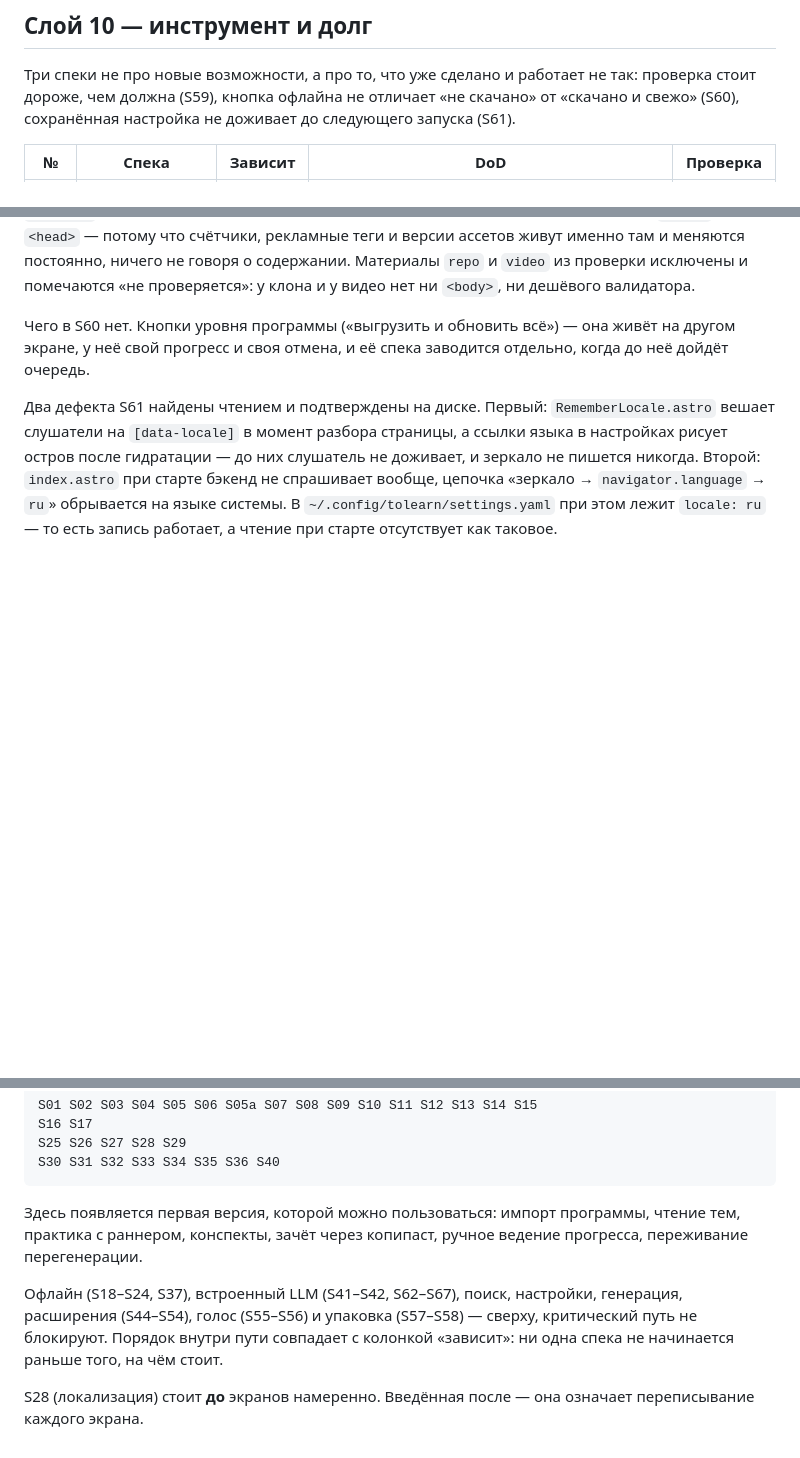
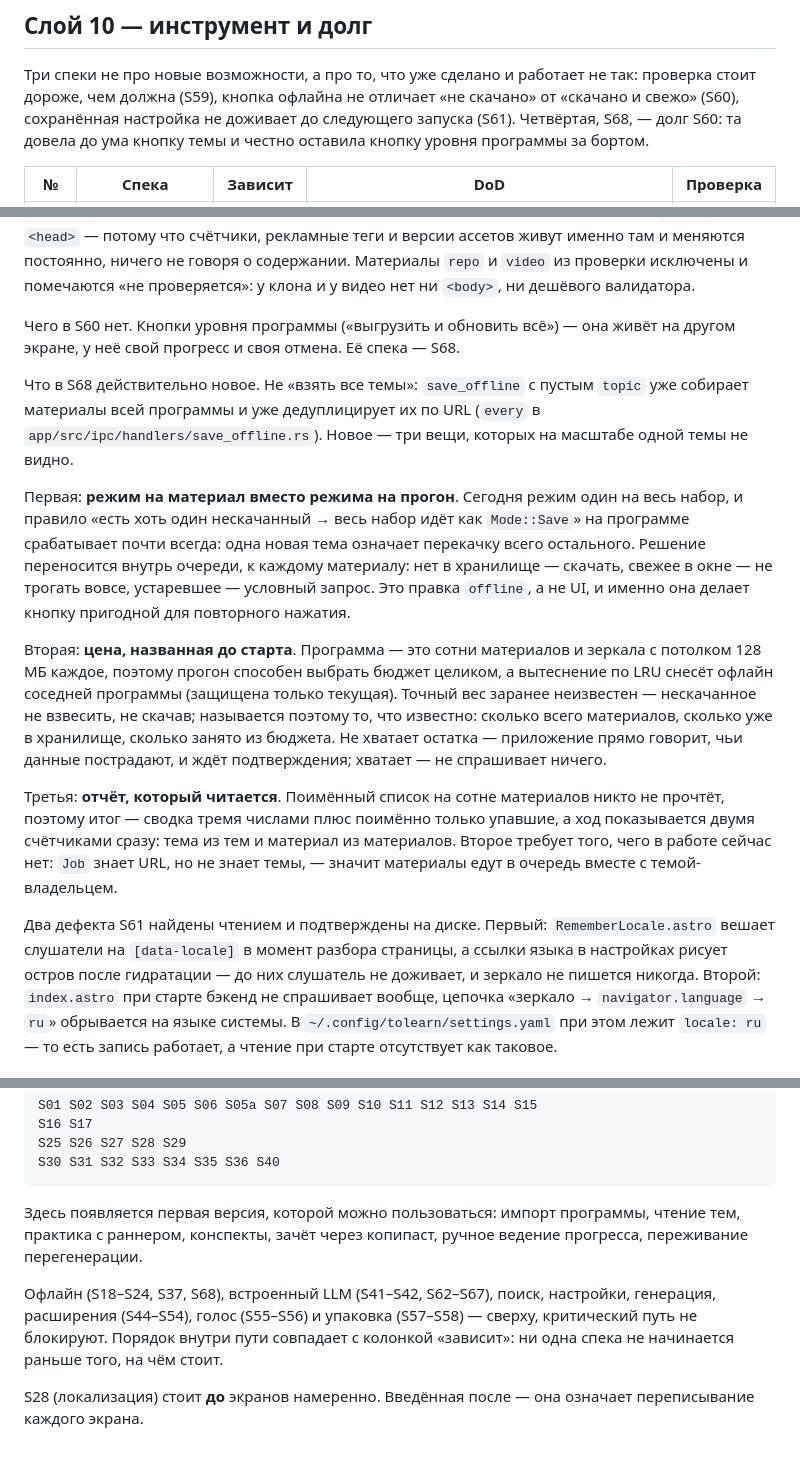
Before and after one commit to n0sfer666/tolearn, a Markdown page: docs/specs/README.md, 3 parts joined by grey strips. GitHub-like rendering; blank space fills up the shorter version.

Commit message:
Write down the program-wide unload button as spec S68

```diff
--- a/docs/specs/README.md
+++ b/docs/specs/README.md
@@ -194,7 +194,8 @@
 Три спеки не про новые возможности, а про то, что уже сделано и работает не так:
 проверка стоит дороже, чем должна (S59), кнопка офлайна не отличает «не скачано»
 от «скачано и свежо» (S60), сохранённая настройка не доживает до следующего
-запуска (S61).
+запуска (S61). Четвёртая, S68, — долг S60: та довела до ума кнопку темы и честно
+оставила кнопку уровня программы за бортом.
 
 | № | Спека | Зависит | DoD | Проверка |
 |---|---|---|---|---|
@@ -227,8 +229,35 @@
 проверяется»: у клона и у видео нет ни `<body>`, ни дешёвого валидатора.
 
 Чего в S60 нет. Кнопки уровня программы («выгрузить и обновить всё») — она
-живёт на другом экране, у неё свой прогресс и своя отмена, и её спека
-заводится отдельно, когда до неё дойдёт очередь.
+живёт на другом экране, у неё свой прогресс и своя отмена. Её спека — S68.
+
+Что в S68 действительно новое. Не «взять все темы»: `save_offline` с пустым
+`topic` уже собирает материалы всей программы и уже дедуплицирует их по URL
+(`every` в `app/src/ipc/handlers/save_offline.rs`). Новое — три вещи, которых
+на масштабе одной темы не видно.
+
+Первая: **режим на материал вместо режима на прогон**. Сегодня режим один на
+весь набор, и правило «есть хоть один нескачанный → весь набор идёт как
+`Mode::Save`» на программе срабатывает почти всегда: одна новая тема означает
+перекачку всего остального. Решение переносится внутрь очереди, к каждому
+материалу: нет в хранилище — скачать, свежее в окне — не трогать вовсе,
+устаревшее — условный запрос. Это правка `offline`, а не UI, и именно она
+делает кнопку пригодной для повторного нажатия.
+
+Вторая: **цена, названная до старта**. Программа — это сотни материалов и
+зеркала с потолком 128 МБ каждое, поэтому прогон способен выбрать бюджет
+целиком, а вытеснение по LRU снесёт офлайн соседней программы (защищена только
+текущая). Точный вес заранее неизвестен — нескачанное не взвесить, не скачав;
+называется поэтому то, что известно: сколько всего материалов, сколько уже в
+хранилище, сколько занято из бюджета. Не хватает остатка — приложение прямо
+говорит, чьи данные пострадают, и ждёт подтверждения; хватает — не спрашивает
+ничего.
+
+Третья: **отчёт, который читается**. Поимённый список на сотне материалов
+никто не прочтёт, поэтому итог — сводка тремя числами плюс поимённо только
+упавшие, а ход показывается двумя счётчиками сразу: тема из тем и материал из
+материалов. Второе требует того, чего в работе сейчас нет: `Job` знает URL, но
+не знает темы, — значит материалы едут в очередь вместе с темой-владельцем.
 
 Два дефекта S61 найдены чтением и подтверждены на диске. Первый:
 `RememberLocale.astro` вешает слушатели на `[data-locale]` в момент разбора
@@ -252,10 +281,11 @@ S30 S31 S32 S33 S34 S35 S36 S40
 чтение тем, практика с раннером, конспекты, зачёт через копипаст, ручное ведение
 прогресса, переживание перегенерации.
 
-Офлайн (S18–S24, S37), встроенный LLM (S41–S42, S62–S67), поиск, настройки, генерация,
-расширения (S44–S54), голос (S55–S56) и упаковка (S57–S58) — сверху,
-критический путь не блокируют. Порядок внутри пути совпадает с колонкой
-«зависит»: ни одна спека не начинается раньше того, на чём стоит.
+Офлайн (S18–S24, S37, S68), встроенный LLM (S41–S42, S62–S67), поиск,
+настройки, генерация, расширения (S44–S54), голос (S55–S56) и упаковка
+(S57–S58) — сверху, критический путь не блокируют. Порядок внутри пути
+совпадает с колонкой «зависит»: ни одна спека не начинается раньше того, на чём
+стоит.
 
 S28 (локализация) стоит **до** экранов намеренно. Введённая после — она означает
 переписывание каждого экрана.
```
Also changed, not shown: other parts of docs/specs/README.md (+1 -0 lines).
